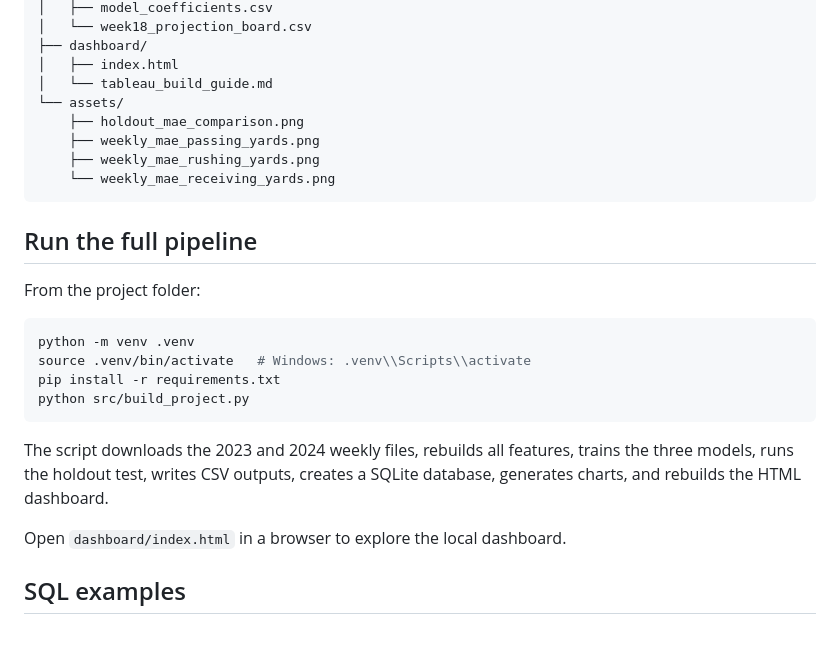
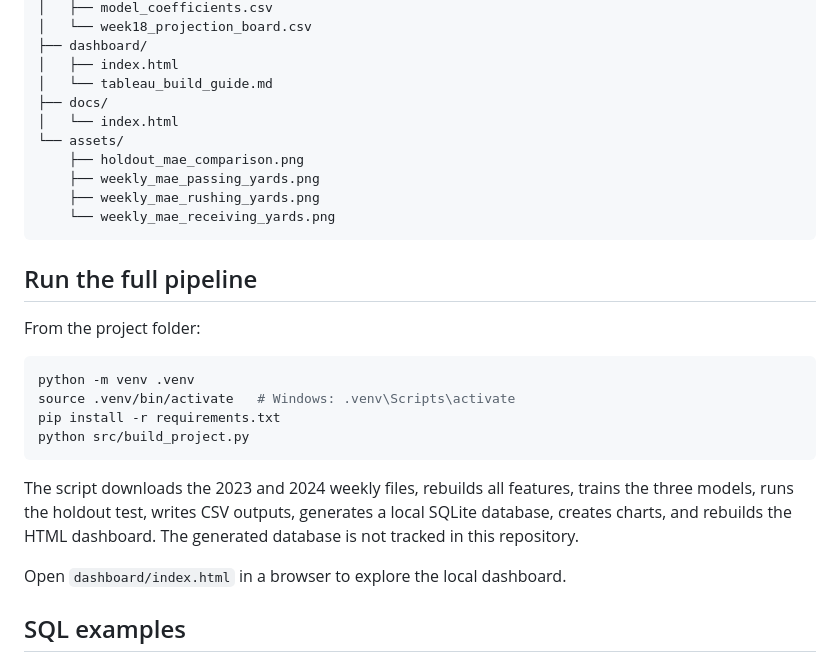
Before and after one commit to scyoung2004-design/nfl-prematch-projection-engine, a Markdown page: README.md, the part around one of its changes. GitHub-like rendering; blank space fills up the shorter version.

Commit message:
Prepare dashboard for GitHub Pages

````diff
--- a/README.md
+++ b/README.md
@@ -83,6 +85,8 @@ nfl-prematch-projection-engine/
 ├── dashboard/
 │   ├── index.html
 │   └── tableau_build_guide.md
+├── docs/
+│   └── index.html
 └── assets/
     ├── holdout_mae_comparison.png
     ├── weekly_mae_passing_yards.png
@@ -96,12 +100,12 @@ From the project folder:
 
 ```bash
 python -m venv .venv
-source .venv/bin/activate   # Windows: .venv\\Scripts\\activate
+source .venv/bin/activate   # Windows: .venv\Scripts\activate
 pip install -r requirements.txt
 python src/build_project.py
 ```
 
-The script downloads the 2023 and 2024 weekly files, rebuilds all features, trains the three models, runs the holdout test, writes CSV outputs, creates a SQLite database, generates charts, and rebuilds the HTML dashboard.
+The script downloads the 2023 and 2024 weekly files, rebuilds all features, trains the three models, runs the holdout test, writes CSV outputs, generates a local SQLite database, creates charts, and rebuilds the HTML dashboard. The generated database is not tracked in this repository.
 
 Open `dashboard/index.html` in a browser to explore the local dashboard.
 
````
Also changed, not shown: other parts of README.md (+2 -0 lines).
